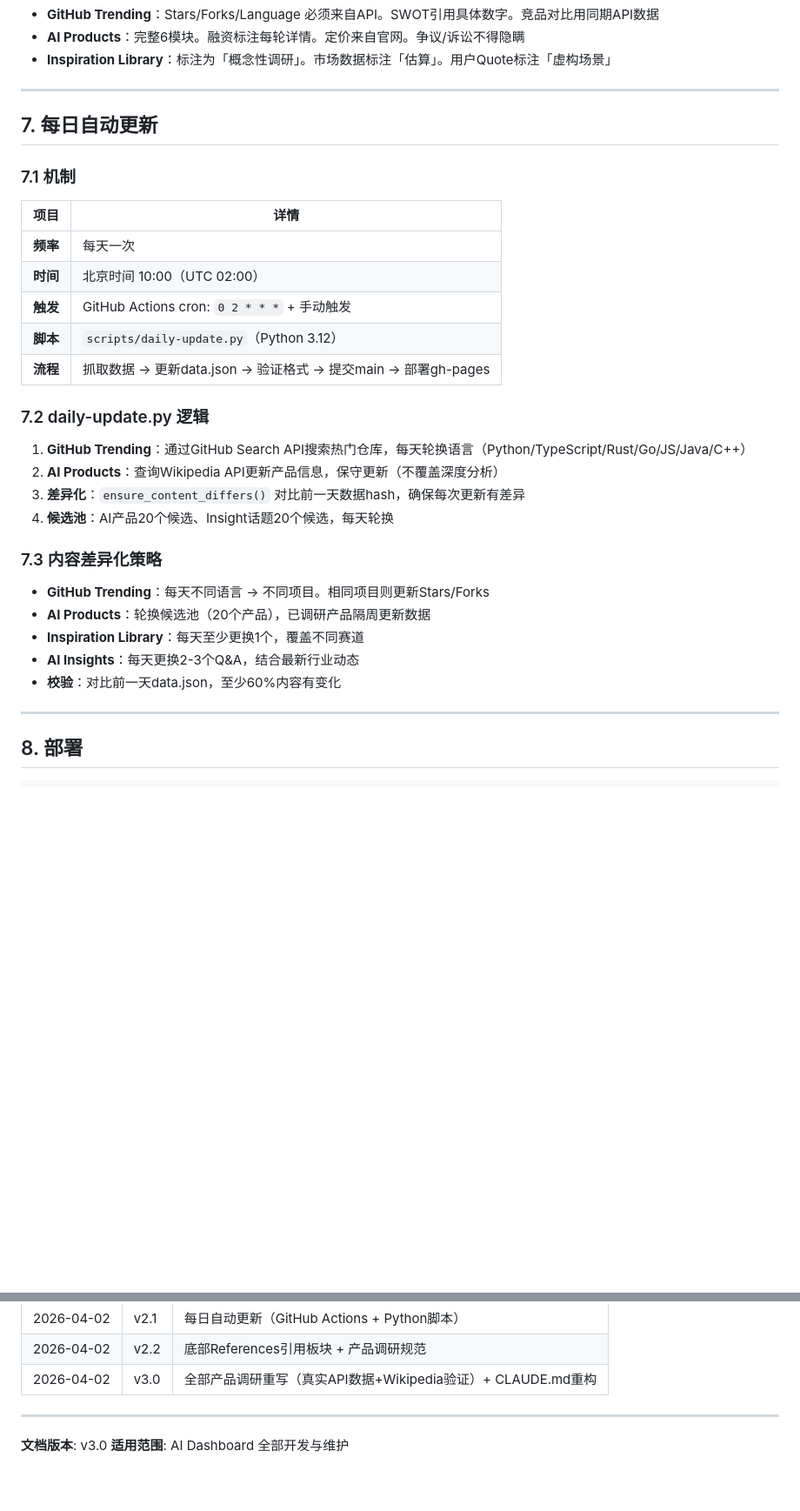
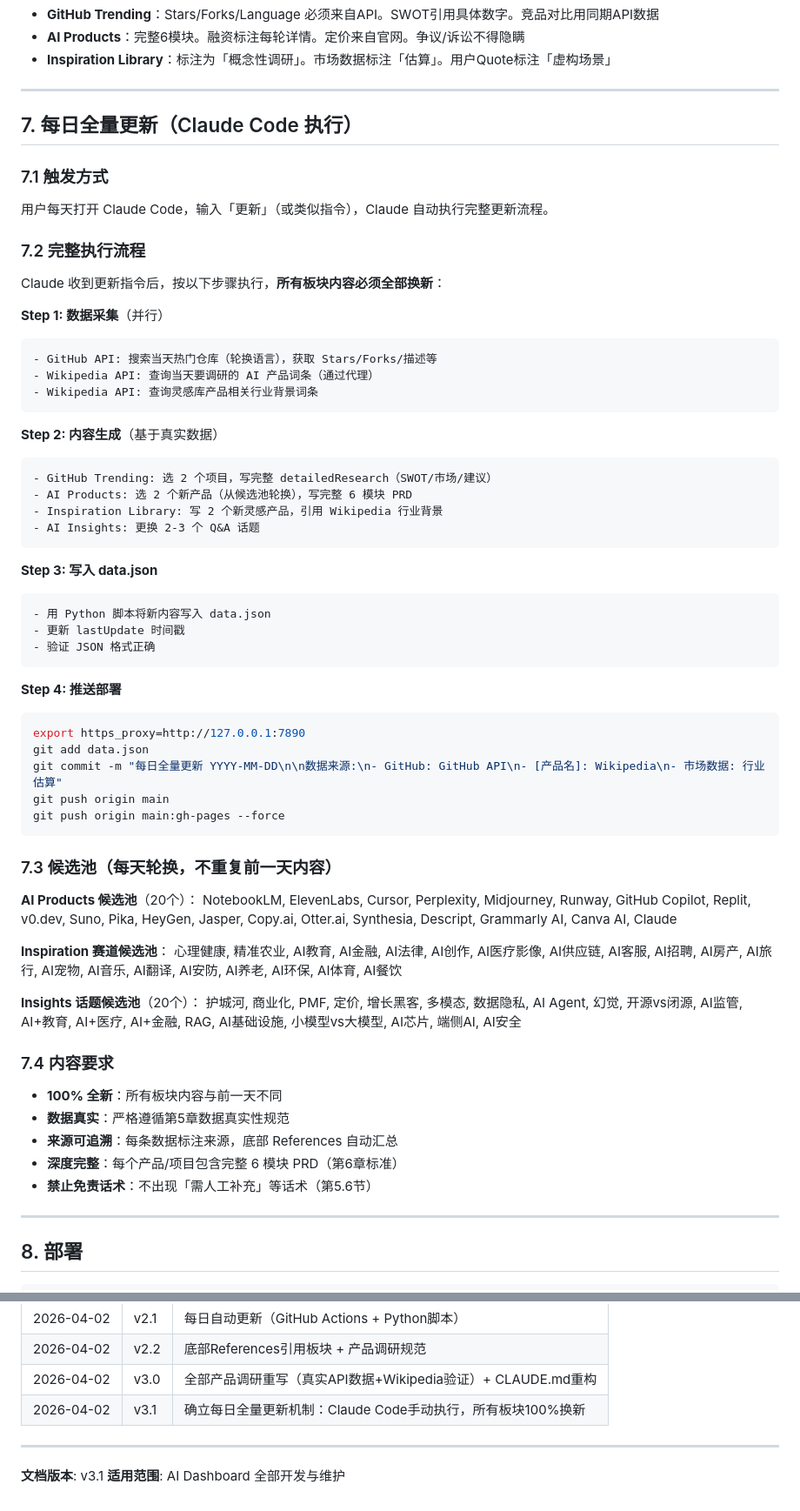
Before and after one commit to sainasidike/ai-dashboard-deploy, a Markdown page: CLAUDE.md, 2 parts joined by grey strips. Shown at 87% size. Rendered like a GitHub page; blank space fills up the shorter version.

Commit message:
CLAUDE.md v3.1: 确立每日全量更新机制
- 第7章重写：从GitHub Actions自动更新改为Claude Code手动执行全量更新
- 明确4步流程：数据采集→内容生成→写入data.json→推送部署
- 定义候选池：AI Products 20个、Inspiration 20个赛道、Insights 20个话题
- 要求所有板块100%换新，不重复前一天内容

Co-Authored-By: Claude Opus 4.6 <noreply@anthropic.com>

````diff
--- a/CLAUDE.md
+++ b/CLAUDE.md
@@ -241,32 +241,74 @@ curl -s "https://r.jina.ai/https://{product-url}"
 
 ---
 
-## 7. 每日自动更新
+## 7. 每日全量更新（Claude Code 执行）
 
-### 7.1 机制
+### 7.1 触发方式
 
-| 项目 | 详情 |
-|------|------|
-| **频率** | 每天一次 |
-| **时间** | 北京时间 10:00（UTC 02:00） |
-| **触发** | GitHub Actions cron: `0 2 * * *` + 手动触发 |
-| **脚本** | `scripts/daily-update.py`（Python 3.12） |
-| **流程** | 抓取数据 → 更新data.json → 验证格式 → 提交main → 部署gh-pages |
+用户每天打开 Claude Code，输入「更新」（或类似指令），Claude 自动执行完整更新流程。
 
-### 7.2 daily-update.py 逻辑
+### 7.2 完整执行流程
 
-1. **GitHub Trending**：通过GitHub Search API搜索热门仓库，每天轮换语言（Python/TypeScript/Rust/Go/JS/Java/C++）
-2. **AI Products**：查询Wikipedia API更新产品信息，保守更新（不覆盖深度分析）
-3. **差异化**：`ensure_content_differs()` 对比前一天数据hash，确保每次更新有差异
-4. **候选池**：AI产品20个候选、Insight话题20个候选，每天轮换
+Claude 收到更新指令后，按以下步骤执行，**所有板块内容必须全部换新**：
 
-### 7.3 内容差异化策略
+**Step 1: 数据采集**（并行）
+```
+- GitHub API: 搜索当天热门仓库（轮换语言），获取 Stars/Forks/描述等
+- Wikipedia API: 查询当天要调研的 AI 产品词条（通过代理）
+- Wikipedia API: 查询灵感库产品相关行业背景词条
+```
 
-- **GitHub Trending**：每天不同语言 → 不同项目。相同项目则更新Stars/Forks
-- **AI Products**：轮换候选池（20个产品），已调研产品隔周更新数据
-- **Inspiration Library**：每天至少更换1个，覆盖不同赛道
-- **AI Insights**：每天更换2-3个Q&A，结合最新行业动态
-- **校验**：对比前一天data.json，至少60%内容有变化
+**Step 2: 内容生成**（基于真实数据）
+```
+- GitHub Trending: 选 2 个项目，写完整 detailedResearch（SWOT/市场/建议）
+- AI Products: 选 2 个新产品（从候选池轮换），写完整 6 模块 PRD
+- Inspiration Library: 写 2 个新灵感产品，引用 Wikipedia 行业背景
+- AI Insights: 更换 2-3 个 Q&A 话题
+```
+
+**Step 3: 写入 data.json**
+```
+- 用 Python 脚本将新内容写入 data.json
+- 更新 lastUpdate 时间戳
+- 验证 JSON 格式正确
+```
+
+**Step 4: 推送部署**
+```bash
+export https_proxy=http://127.0.0.1:7890
+git add data.json
+git commit -m "每日全量更新 YYYY-MM-DD\n\n数据来源:\n- GitHub: GitHub API\n- [产品名]: Wikipedia\n- 市场数据: 行业估算"
+git push origin main
+git push origin main:gh-pages --force
+```
+
+### 7.3 候选池（每天轮换，不重复前一天内容）
+
+**AI Products 候选池**（20个）：
+NotebookLM, ElevenLabs, Cursor, Perplexity, Midjourney,
+Runway, GitHub Copilot, Replit, v0.dev, Suno,
+Pika, HeyGen, Jasper, Copy.ai, Otter.ai,
+Synthesia, Descript, Grammarly AI, Canva AI, Claude
+
+**Inspiration 赛道候选池**：
+心理健康, 精准农业, AI教育, AI金融, AI法律,
+AI创作, AI医疗影像, AI供应链, AI客服, AI招聘,
+AI房产, AI旅行, AI宠物, AI音乐, AI翻译,
+AI安防, AI养老, AI环保, AI体育, AI餐饮
+
+**Insights 话题候选池**（20个）：
+护城河, 商业化, PMF, 定价, 增长黑客,
+多模态, 数据隐私, AI Agent, 幻觉, 开源vs闭源,
+AI监管, AI+教育, AI+医疗, AI+金融, RAG,
+AI基础设施, 小模型vs大模型, AI芯片, 端侧AI, AI安全
+
+### 7.4 内容要求
+
+- **100% 全新**：所有板块内容与前一天不同
+- **数据真实**：严格遵循第5章数据真实性规范
+- **来源可追溯**：每条数据标注来源，底部 References 自动汇总
+- **深度完整**：每个产品/项目包含完整 6 模块 PRD（第6章标准）
+- **禁止免责话术**：不出现「需人工补充」等话术（第5.6节）
 
 ---
 
@@ -332,8 +374,9 @@ git push origin main:gh-pages --force
 | 2026-04-02 | v2.1 | 每日自动更新（GitHub Actions + Python脚本） |
 | 2026-04-02 | v2.2 | 底部References引用板块 + 产品调研规范 |
 | 2026-04-02 | v3.0 | 全部产品调研重写（真实API数据+Wikipedia验证）+ CLAUDE.md重构 |
+| 2026-04-02 | v3.1 | 确立每日全量更新机制：Claude Code手动执行，所有板块100%换新 |
 
 ---
 
-**文档版本**: v3.0
+**文档版本**: v3.1
 **适用范围**: AI Dashboard 全部开发与维护
````
Also changed, not shown: other parts of CLAUDE.md (+1 -1 lines).
